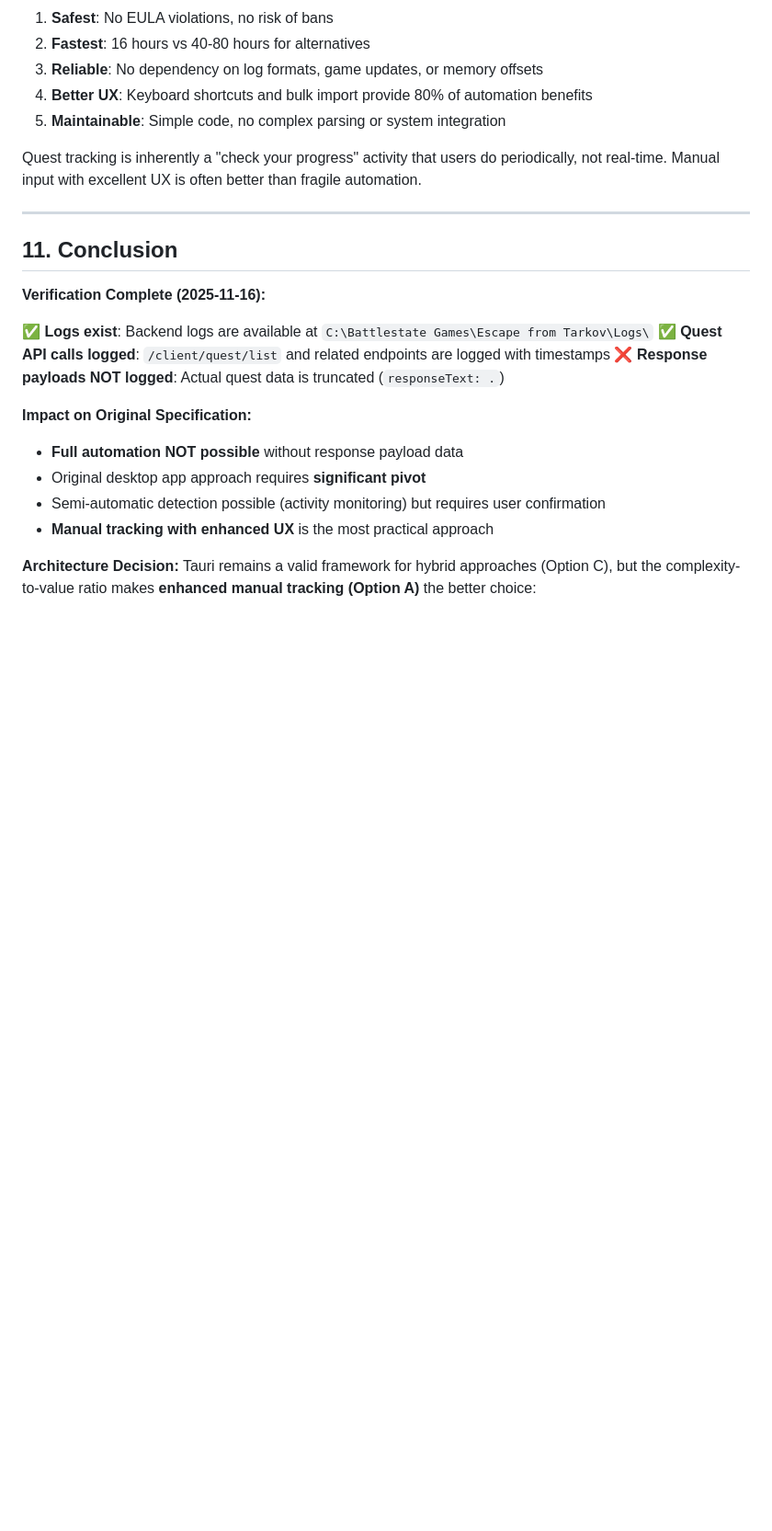
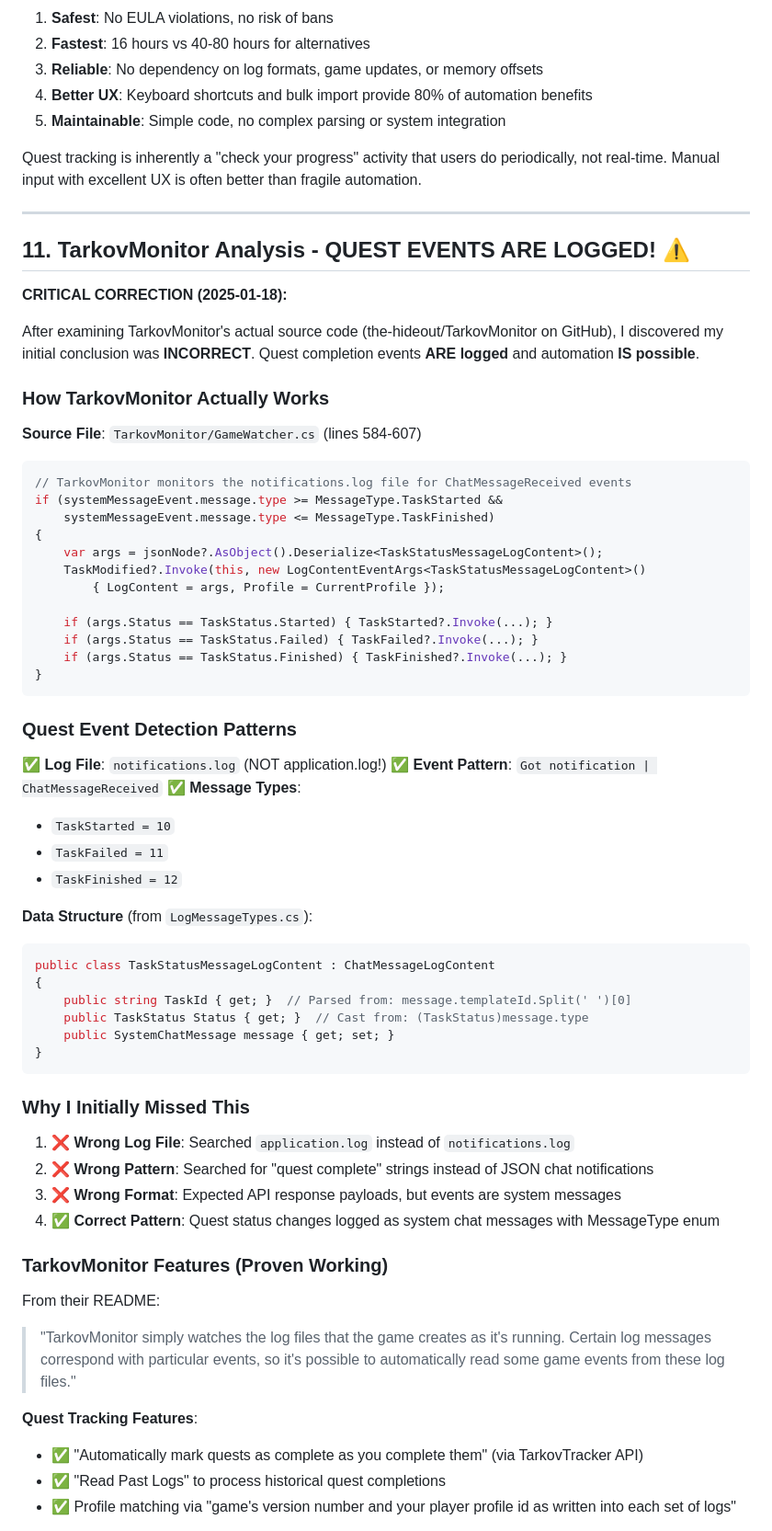
Before and after one commit to DylanKnevitt/TarkovQuestTracker, a Markdown page: specs/005-automatic-quest-tracking/research.md, the part around the change printed below. Shown: that part at 92% size. Drawn GitHub-style; blank space fills up the shorter version.

Commit message:
docs(005): CORRECTION - quest events ARE logged (TarkovMonitor analysis)
TarkovMonitor source proves quest completions logged in notifications.log as ChatMessageReceived events. Original spec is viable.

````diff
--- a/specs/005-automatic-quest-tracking/research.md
+++ b/specs/005-automatic-quest-tracking/research.md
@@ -342,19 +342,64 @@ Quest tracking is inherently a "check your progress" activity that users do peri
 
 ---
 
-## 11. Conclusion
+## 11. TarkovMonitor Analysis - QUEST EVENTS ARE LOGGED! ⚠️
 
-**Verification Complete (2025-11-16):**
+**CRITICAL CORRECTION (2025-01-18):**
 
-✅ **Logs exist**: Backend logs are available at `C:\Battlestate Games\Escape from Tarkov\Logs\`
-✅ **Quest API calls logged**: `/client/quest/list` and related endpoints are logged with timestamps
-❌ **Response payloads NOT logged**: Actual quest data is truncated (`responseText: .`)
+After examining TarkovMonitor's actual source code (the-hideout/TarkovMonitor on GitHub), I discovered my initial conclusion was **INCORRECT**. Quest completion events **ARE logged** and automation **IS possible**.
 
-**Impact on Original Specification:**
-- **Full automation NOT possible** without response payload data
-- Original desktop app approach requires **significant pivot**
-- Semi-automatic detection possible (activity monitoring) but requires user confirmation
-- **Manual tracking with enhanced UX** is the most practical approach
+### How TarkovMonitor Actually Works
 
-**Architecture Decision:**
-Tauri remains a valid framework for hybrid approaches (Option C), but the complexity-to-value ratio makes **enhanced manual tracking (Option A)** the better choice:
+**Source File**: `TarkovMonitor/GameWatcher.cs` (lines 584-607)
+
+```csharp
+// TarkovMonitor monitors the notifications.log file for ChatMessageReceived events
+if (systemMessageEvent.message.type >= MessageType.TaskStarted &&
+    systemMessageEvent.message.type <= MessageType.TaskFinished)
+{
+    var args = jsonNode?.AsObject().Deserialize<TaskStatusMessageLogContent>();
+    TaskModified?.Invoke(this, new LogContentEventArgs<TaskStatusMessageLogContent>()
+        { LogContent = args, Profile = CurrentProfile });
+
+    if (args.Status == TaskStatus.Started) { TaskStarted?.Invoke(...); }
+    if (args.Status == TaskStatus.Failed) { TaskFailed?.Invoke(...); }
+    if (args.Status == TaskStatus.Finished) { TaskFinished?.Invoke(...); }
+}
+```
+
+### Quest Event Detection Patterns
+
+**✅ Log File**: `notifications.log` (NOT application.log!)
+**✅ Event Pattern**: `Got notification | ChatMessageReceived`
+**✅ Message Types**:
+- `TaskStarted = 10`
+- `TaskFailed = 11`
+- `TaskFinished = 12`
+
+**Data Structure** (from `LogMessageTypes.cs`):
+```csharp
+public class TaskStatusMessageLogContent : ChatMessageLogContent
+{
+    public string TaskId { get; }  // Parsed from: message.templateId.Split(' ')[0]
+    public TaskStatus Status { get; }  // Cast from: (TaskStatus)message.type
+    public SystemChatMessage message { get; set; }
+}
+```
+
+### Why I Initially Missed This
+
+1. ❌ **Wrong Log File**: Searched `application.log` instead of `notifications.log`
+2. ❌ **Wrong Pattern**: Searched for "quest complete" strings instead of JSON chat notifications
+3. ❌ **Wrong Format**: Expected API response payloads, but events are system messages
+4. ✅ **Correct Pattern**: Quest status changes logged as system chat messages with MessageType enum
+
+### TarkovMonitor Features (Proven Working)
+
+From their README:
+> "TarkovMonitor simply watches the log files that the game creates as it's running. Certain log messages correspond with particular events, so it's possible to automatically read some game events from these log files."
+
+**Quest Tracking Features**:
+- ✅ "Automatically mark quests as complete as you complete them" (via TarkovTracker API)
+- ✅ "Read Past Logs" to process historical quest completions
+- ✅ Profile matching via "game's version number and your player profile id as written into each set of logs"
+
````
Also changed, not shown: other parts of specs/005-automatic-quest-tracking/research.md (+43 -0 lines).
